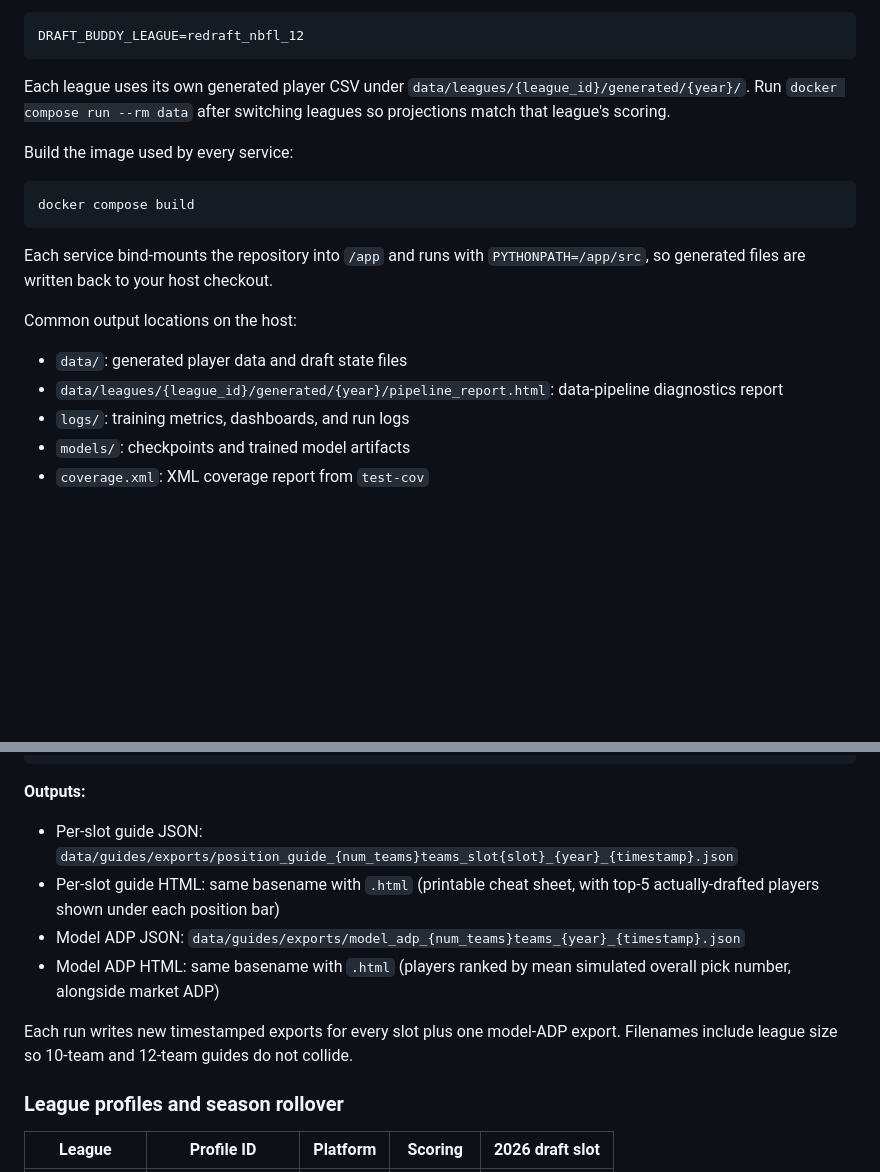
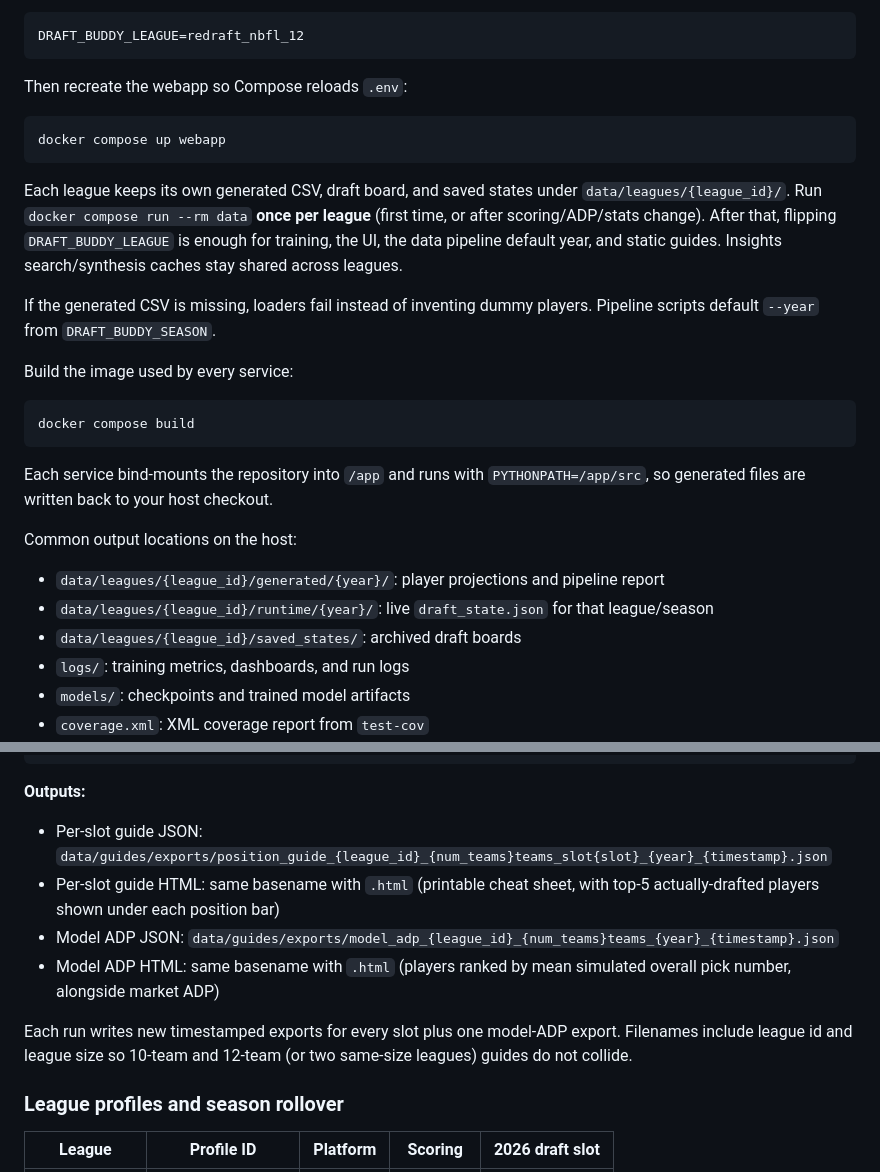
Before and after one commit to mbertagna/draft_buddy, a Markdown page: README.md, 2 parts joined by grey strips. Drawn GitHub-style; blank space fills up the shorter version.

Commit message:
docs: describe env-var league switching without regenerating data
Document that each league keeps isolated projections and draft state, so flipping DRAFT_BUDDY_LEAGUE and restarting is enough after a one-time data run.

Co-authored-by: Cursor <cursoragent@cursor.com>

````diff
--- a/README.md
+++ b/README.md
@@ -36,7 +36,15 @@ To switch to Redraft NBFL (12-team Sleeper, half PPR) later:
 DRAFT_BUDDY_LEAGUE=redraft_nbfl_12
 ```
 
-Each league uses its own generated player CSV under `data/leagues/{league_id}/generated/{year}/`. Run `docker compose run --rm data` after switching leagues so projections match that league's scoring.
+Then recreate the webapp so Compose reloads `.env`:
+
+```bash
+docker compose up webapp
+```
+
+Each league keeps its own generated CSV, draft board, and saved states under `data/leagues/{league_id}/`. Run `docker compose run --rm data` **once per league** (first time, or after scoring/ADP/stats change). After that, flipping `DRAFT_BUDDY_LEAGUE` is enough for training, the UI, the data pipeline default year, and static guides. Insights search/synthesis caches stay shared across leagues.
+
+If the generated CSV is missing, loaders fail instead of inventing dummy players. Pipeline scripts default `--year` from `DRAFT_BUDDY_SEASON`.
 
 Build the image used by every service:
 
@@ -48,8 +56,9 @@ Each service bind-mounts the repository into `/app` and runs with `PYTHONPATH=/a
 
 Common output locations on the host:
 
-- `data/`: generated player data and draft state files
-- `data/leagues/{league_id}/generated/{year}/pipeline_report.html`: data-pipeline diagnostics report
+- `data/leagues/{league_id}/generated/{year}/`: player projections and pipeline report
+- `data/leagues/{league_id}/runtime/{year}/`: live `draft_state.json` for that league/season
+- `data/leagues/{league_id}/saved_states/`: archived draft boards
 - `logs/`: training metrics, dashboards, and run logs
 - `models/`: checkpoints and trained model artifacts
 - `coverage.xml`: XML coverage report from `test-cov`
@@ -316,12 +325,12 @@ docker compose run --rm position-guide python scripts/generate_position_guide.py
 
 **Outputs:**
 
-- Per-slot guide JSON: `data/guides/exports/position_guide_{num_teams}teams_slot{slot}_{year}_{timestamp}.json`
+- Per-slot guide JSON: `data/guides/exports/position_guide_{league_id}_{num_teams}teams_slot{slot}_{year}_{timestamp}.json`
 - Per-slot guide HTML: same basename with `.html` (printable cheat sheet, with top-5 actually-drafted players shown under each position bar)
-- Model ADP JSON: `data/guides/exports/model_adp_{num_teams}teams_{year}_{timestamp}.json`
+- Model ADP JSON: `data/guides/exports/model_adp_{league_id}_{num_teams}teams_{year}_{timestamp}.json`
 - Model ADP HTML: same basename with `.html` (players ranked by mean simulated overall pick number, alongside market ADP)
 
-Each run writes new timestamped exports for every slot plus one model-ADP export. Filenames include league size so 10-team and 12-team guides do not collide.
+Each run writes new timestamped exports for every slot plus one model-ADP export. Filenames include league id and league size so 10-team and 12-team (or two same-size leagues) guides do not collide.
 
 ### League profiles and season rollover
 
````
Also changed, not shown: other parts of README.md (+2 -2 lines).
